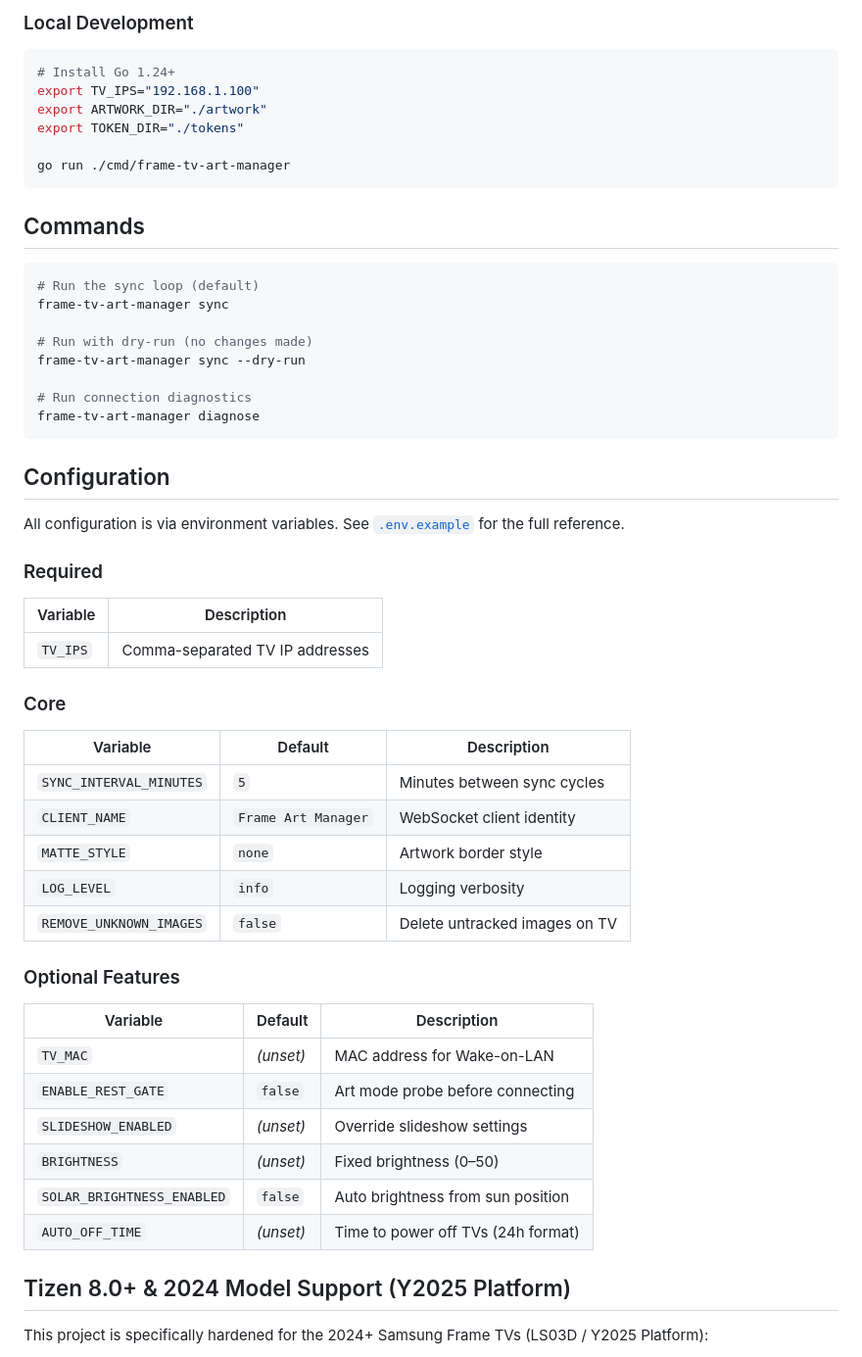
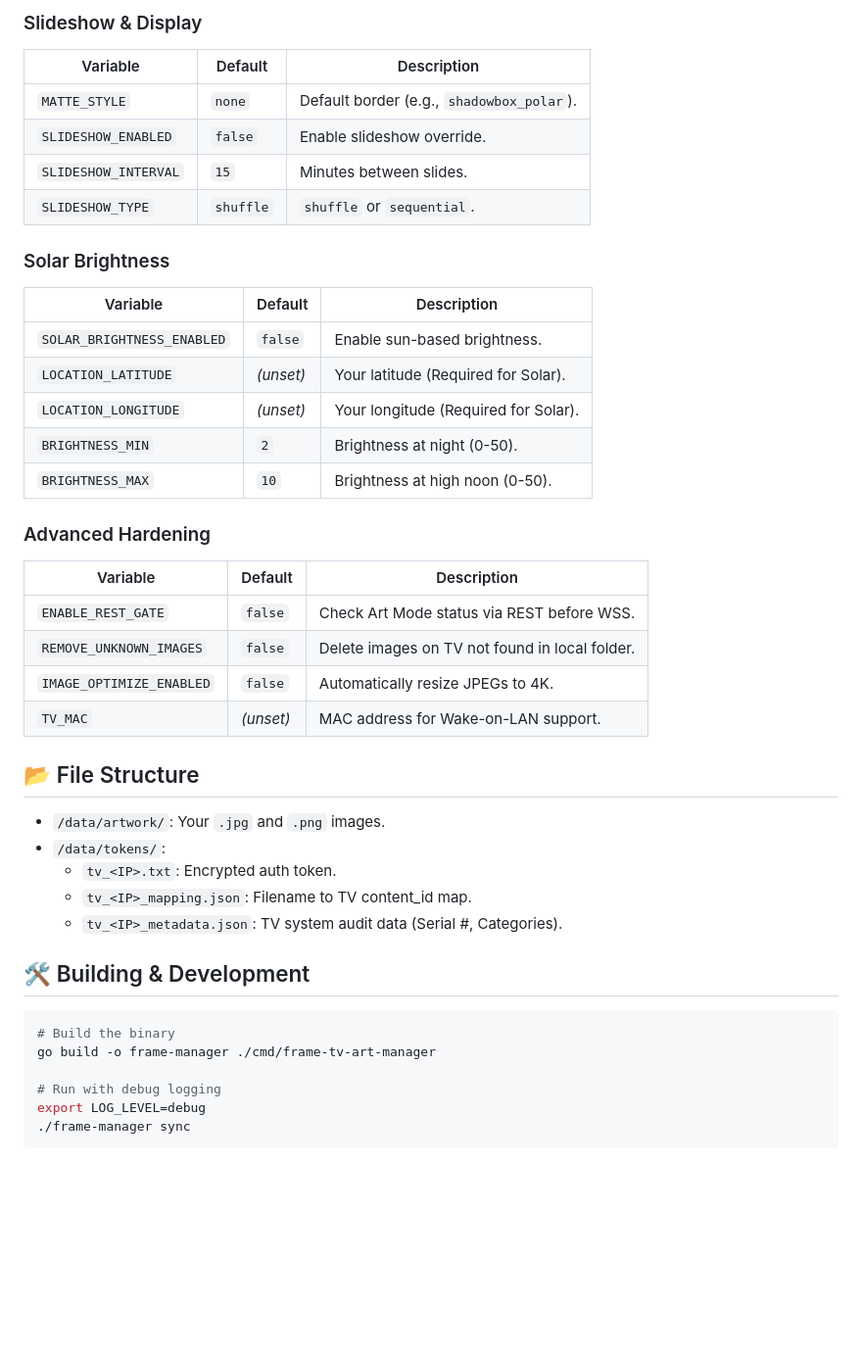
Before and after one commit to MikeO7/frame-tv-art-manager, a Markdown page: README.md, the part around one of its changes. Shown at 98% size. Drawn GitHub-style; blank space fills up the shorter version.

````diff
--- a/README.md
+++ b/README.md
@@ -53,60 +64,45 @@ A Go service that synchronizes artwork from a local directory to one or more Sam
 
-### Local Development
+### Slideshow & Display
+| Variable | Default | Description |
+|---|---|---|
+| `MATTE_STYLE` | `none` | Default border (e.g., `shadowbox_polar`). |
+| `SLIDESHOW_ENABLED` | `false` | Enable slideshow override. |
+| `SLIDESHOW_INTERVAL` | `15` | Minutes between slides. |
+| `SLIDESHOW_TYPE` | `shuffle` | `shuffle` or `sequential`. |
+
+### Solar Brightness
+| Variable | Default | Description |
+|---|---|---|
+| `SOLAR_BRIGHTNESS_ENABLED` | `false` | Enable sun-based brightness. |
+| `LOCATION_LATITUDE` | *(unset)* | Your latitude (Required for Solar). |
+| `LOCATION_LONGITUDE` | *(unset)* | Your longitude (Required for Solar). |
+| `BRIGHTNESS_MIN` | `2` | Brightness at night (0-50). |
+| `BRIGHTNESS_MAX` | `10` | Brightness at high noon (0-50). |
+
+### Advanced Hardening
+| Variable | Default | Description |
+|---|---|---|
+| `ENABLE_REST_GATE` | `false` | Check Art Mode status via REST before WSS. |
+| `REMOVE_UNKNOWN_IMAGES` | `false` | Delete images on TV not found in local folder. |
+| `IMAGE_OPTIMIZE_ENABLED` | `false` | Automatically resize JPEGs to 4K. |
+| `TV_MAC` | *(unset)* | MAC address for Wake-on-LAN support. |
+
+## 📂 File Structure
+
+- `/data/artwork/`: Your `.jpg` and `.png` images.
+- `/data/tokens/`:
+  - `tv_<IP>.txt`: Encrypted auth token.
+  - `tv_<IP>_mapping.json`: Filename to TV content_id map.
+  - `tv_<IP>_metadata.json`: TV system audit data (Serial #, Categories).
+
+## 🛠 Building & Development
 
 ```bash
-# Install Go 1.24+
-export TV_IPS="192.168.1.100"
-export ARTWORK_DIR="./artwork"
-export TOKEN_DIR="./tokens"
+# Build the binary
+go build -o frame-manager ./cmd/frame-tv-art-manager
 
-go run ./cmd/frame-tv-art-manager
+# Run with debug logging
+export LOG_LEVEL=debug
+./frame-manager sync
 ```
 
-## Commands
-
-```bash
-# Run the sync loop (default)
-frame-tv-art-manager sync
-
-# Run with dry-run (no changes made)
-frame-tv-art-manager sync --dry-run
-
-# Run connection diagnostics
-frame-tv-art-manager diagnose
-```
-
-## Configuration
-
-All configuration is via environment variables. See [`.env.example`](.env.example) for the full reference.
-
-### Required
-
-| Variable | Description |
-|---|---|
-| `TV_IPS` | Comma-separated TV IP addresses |
-
-### Core
-
-| Variable | Default | Description |
-|---|---|---|
-| `SYNC_INTERVAL_MINUTES` | `5` | Minutes between sync cycles |
-| `CLIENT_NAME` | `Frame Art Manager` | WebSocket client identity |
-| `MATTE_STYLE` | `none` | Artwork border style |
-| `LOG_LEVEL` | `info` | Logging verbosity |
-| `REMOVE_UNKNOWN_IMAGES` | `false` | Delete untracked images on TV |
-
-### Optional Features
-
-| Variable | Default | Description |
-|---|---|---|
-| `TV_MAC` | *(unset)* | MAC address for Wake-on-LAN |
-| `ENABLE_REST_GATE` | `false` | Art mode probe before connecting |
-| `SLIDESHOW_ENABLED` | *(unset)* | Override slideshow settings |
-| `BRIGHTNESS` | *(unset)* | Fixed brightness (0–50) |
-| `SOLAR_BRIGHTNESS_ENABLED` | `false` | Auto brightness from sun position |
-| `AUTO_OFF_TIME` | *(unset)* | Time to power off TVs (24h format) |
-
-## Tizen 8.0+ & 2024 Model Support (Y2025 Platform)
-
-This project is specifically hardened for the 2024+ Samsung Frame TVs (LS03D / Y2025 Platform):
-
````
Also changed, not shown: other parts of README.md (+51 -101 lines).
